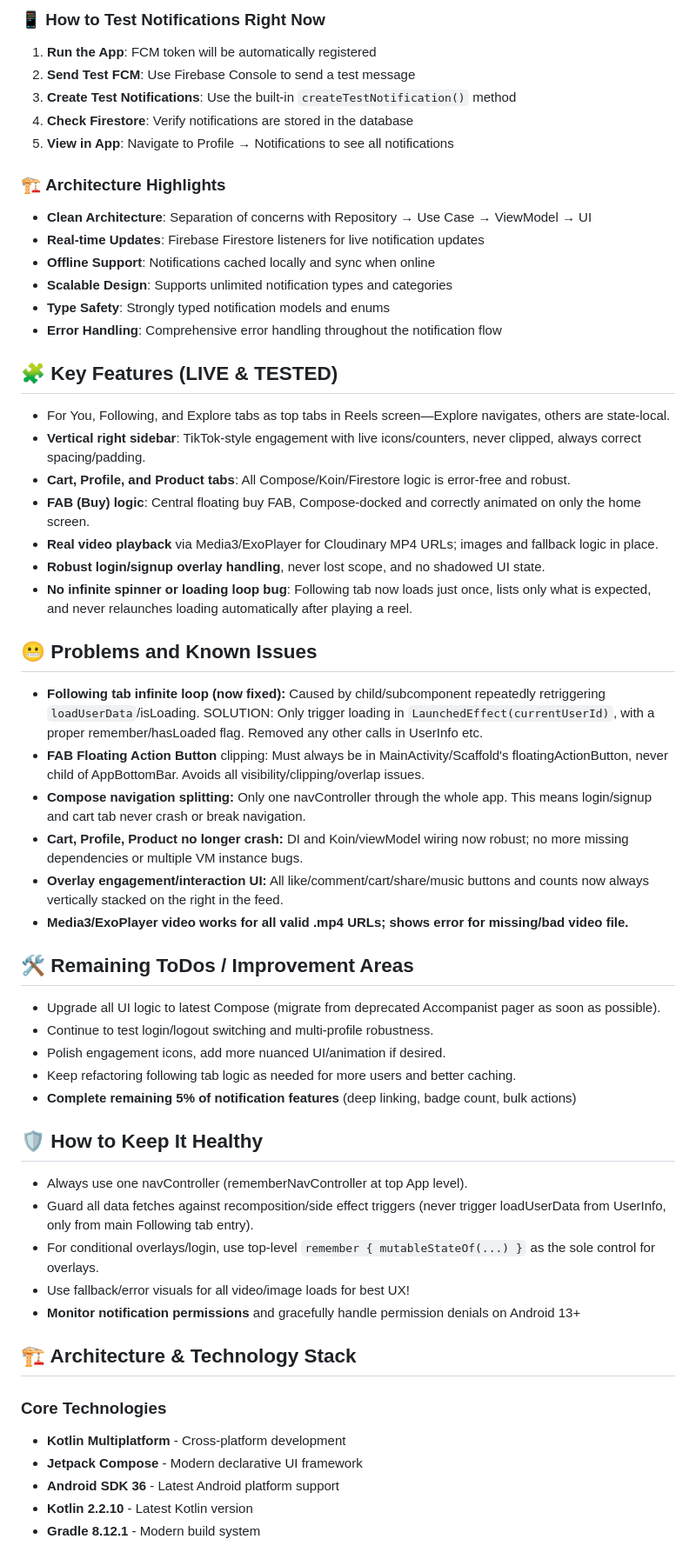
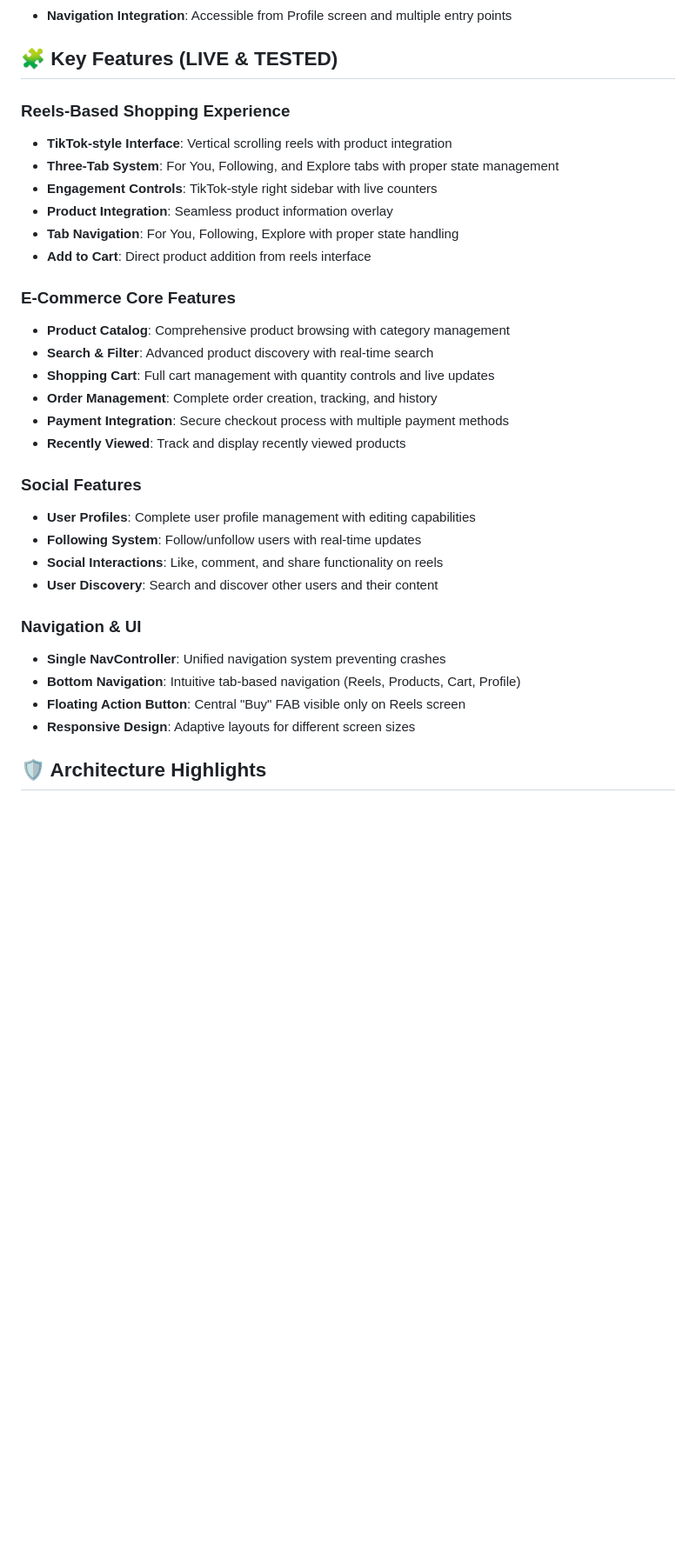
Before and after one commit to nushsagura1-dev/buyv_kotlin, a Markdown page: README.md, the part around the change printed below. Shown: that part at 87% size. GitHub-like rendering; blank space fills up the shorter version.

```diff
--- a/README.md
+++ b/README.md
@@ -135,75 +91,38 @@ interactions, cloud video, and robust Firebase+Cloudinary backend.
-### 📱 **How to Test Notifications Right Now**
-
-1. **Run the App**: FCM token will be automatically registered
-2. **Send Test FCM**: Use Firebase Console to send a test message
-3. **Create Test Notifications**: Use the built-in `createTestNotification()` method
-4. **Check Firestore**: Verify notifications are stored in the database
-5. **View in App**: Navigate to Profile → Notifications to see all notifications
-
-### 🏗️ **Architecture Highlights**
-
-- **Clean Architecture**: Separation of concerns with Repository → Use Case → ViewModel → UI
-- **Real-time Updates**: Firebase Firestore listeners for live notification updates
-- **Offline Support**: Notifications cached locally and sync when online
-- **Scalable Design**: Supports unlimited notification types and categories
-- **Type Safety**: Strongly typed notification models and enums
-- **Error Handling**: Comprehensive error handling throughout the notification flow
+- **Navigation Integration**: Accessible from Profile screen and multiple entry points
 
 ## 🧩 Key Features (LIVE & TESTED)
 
-- For You, Following, and Explore tabs as top tabs in Reels screen—Explore navigates, others are
-  state-local.
-- **Vertical right sidebar**: TikTok-style engagement with live icons/counters, never clipped,
-  always correct spacing/padding.
-- **Cart, Profile, and Product tabs**: All Compose/Koin/Firestore logic is error-free and robust.
-- **FAB (Buy) logic**: Central floating buy FAB, Compose-docked and correctly animated on only the
-  home screen.
-- **Real video playback** via Media3/ExoPlayer for Cloudinary MP4 URLs; images and fallback logic in
-  place.
-- **Robust login/signup overlay handling**, never lost scope, and no shadowed UI state.
-- **No infinite spinner or loading loop bug**: Following tab now loads just once, lists only what is
-  expected, and never relaunches loading automatically after playing a reel.
+### **Reels-Based Shopping Experience**
 
-## 😬 Problems and Known Issues
+- **TikTok-style Interface**: Vertical scrolling reels with product integration
+- **Three-Tab System**: For You, Following, and Explore tabs with proper state management
+- **Engagement Controls**: TikTok-style right sidebar with live counters
+- **Product Integration**: Seamless product information overlay
+- **Tab Navigation**: For You, Following, Explore with proper state handling
+- **Add to Cart**: Direct product addition from reels interface
 
-- **Following tab infinite loop (now fixed):** Caused by child/subcomponent repeatedly retriggering
-  `loadUserData`/isLoading. SOLUTION: Only trigger loading in `LaunchedEffect(currentUserId)`, with
-  a proper remember/hasLoaded flag. Removed any other calls in UserInfo etc.
-- **FAB Floating Action Button** clipping: Must always be in MainActivity/Scaffold's
-  floatingActionButton, never child of AppBottomBar. Avoids all visibility/clipping/overlap issues.
-- **Compose navigation splitting:** Only one navController through the whole app. This means
-  login/signup and cart tab never crash or break navigation.
-- **Cart, Profile, Product no longer crash:** DI and Koin/viewModel wiring now robust; no more
-  missing dependencies or multiple VM instance bugs.
-- **Overlay engagement/interaction UI:** All like/comment/cart/share/music buttons and counts now
-  always vertically stacked on the right in the feed.
-- **Media3/ExoPlayer video works for all valid .mp4 URLs; shows error for missing/bad video file.**
+### **E-Commerce Core Features**
 
-## 🛠️ Remaining ToDos / Improvement Areas
+- **Product Catalog**: Comprehensive product browsing with category management
+- **Search & Filter**: Advanced product discovery with real-time search
+- **Shopping Cart**: Full cart management with quantity controls and live updates
+- **Order Management**: Complete order creation, tracking, and history
+- **Payment Integration**: Secure checkout process with multiple payment methods
+- **Recently Viewed**: Track and display recently viewed products
 
-- Upgrade all UI logic to latest Compose (migrate from deprecated Accompanist pager as soon as
-  possible).
-- Continue to test login/logout switching and multi-profile robustness.
-- Polish engagement icons, add more nuanced UI/animation if desired.
-- Keep refactoring following tab logic as needed for more users and better caching.
-- **Complete remaining 5% of notification features** (deep linking, badge count, bulk actions)
+### **Social Features**
 
-## 🛡️ How to Keep It Healthy
+- **User Profiles**: Complete user profile management with editing capabilities
+- **Following System**: Follow/unfollow users with real-time updates
+- **Social Interactions**: Like, comment, and share functionality on reels
+- **User Discovery**: Search and discover other users and their content
 
-- Always use one navController (rememberNavController at top App level).
-- Guard all data fetches against recomposition/side effect triggers (never trigger loadUserData from
-  UserInfo, only from main Following tab entry).
-- For conditional overlays/login, use top-level `remember { mutableStateOf(...) }` as the sole
-  control for overlays.
-- Use fallback/error visuals for all video/image loads for best UX!
-- **Monitor notification permissions** and gracefully handle permission denials on Android 13+
+### **Navigation & UI**
 
-## 🏗️ Architecture & Technology Stack
+- **Single NavController**: Unified navigation system preventing crashes
+- **Bottom Navigation**: Intuitive tab-based navigation (Reels, Products, Cart, Profile)
+- **Floating Action Button**: Central "Buy" FAB visible only on Reels screen
+- **Responsive Design**: Adaptive layouts for different screen sizes
 
-### Core Technologies
-- **Kotlin Multiplatform** - Cross-platform development
-- **Jetpack Compose** - Modern declarative UI framework
-- **Android SDK 36** - Latest Android platform support
-- **Kotlin 2.2.10** - Latest Kotlin version
-- **Gradle 8.12.1** - Modern build system
+## 🛡️ Architecture Highlights
 
```
Also changed, not shown: other parts of README.md (+303 -351 lines).
